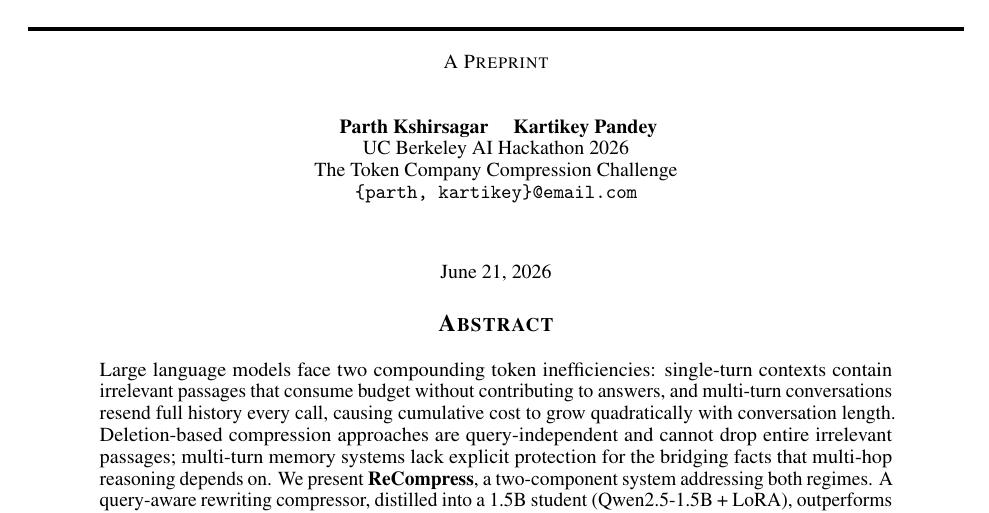
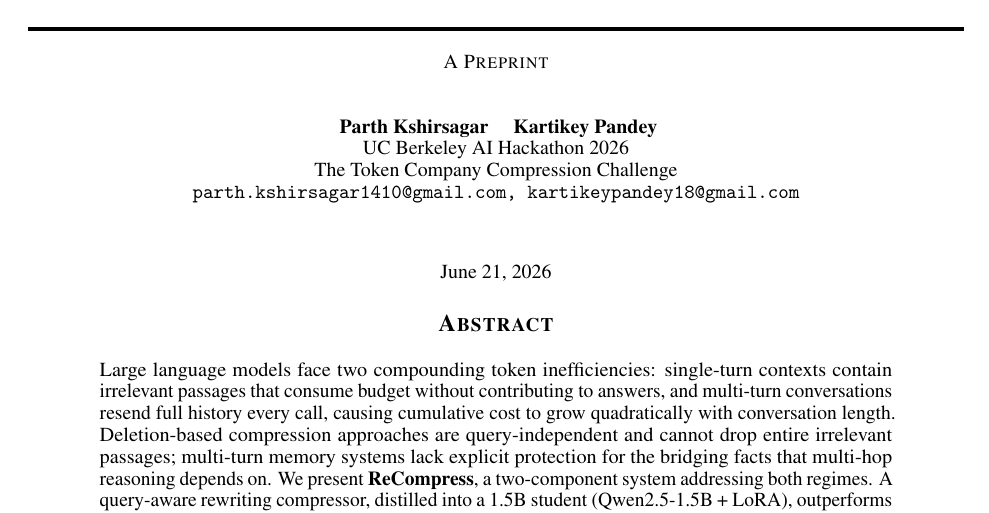
Before and after one commit to Kart-ing/ReCompress, a LaTeX paper (templateArxiv.tex): part of page 1 of 17, cut so that both start at the same text. Compiled offline with pdfLaTeX.

Commit message:
Add real author emails to paper
Co-Authored-By: Claude Opus 4.8 (1M context) <noreply@anthropic.com>

```diff
--- a/templateArxiv.tex
+++ b/templateArxiv.tex
@@ -30,8 +30,7 @@
   Parth Kshirsagar \quad Kartikey Pandey \\
   UC Berkeley AI Hackathon 2026 \\
   The Token Company Compression Challenge \\
-  % TODO: add real emails
-  \texttt{\{parth, kartikey\}@email.com} \\
+  \texttt{parth.kshirsagar1410@gmail.com, kartikeypandey18@gmail.com} \\
 }
 
 \begin{document}
```
